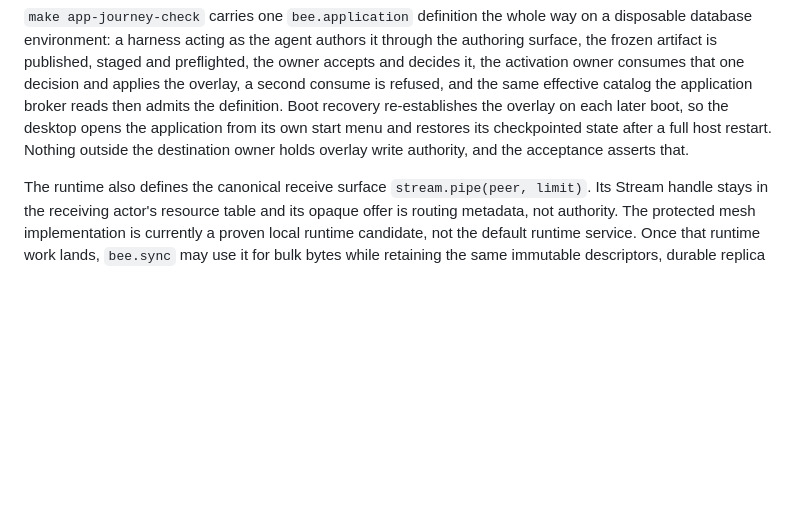
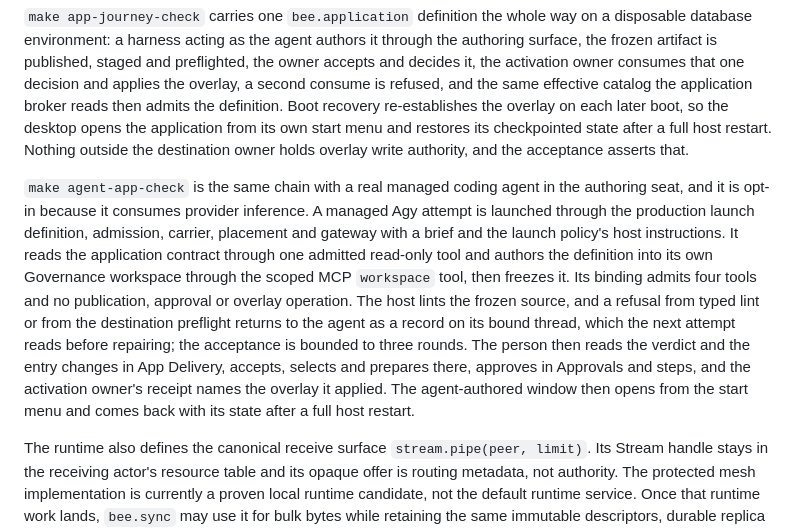
Before and after one commit to butschster/bee, a Markdown page: docs/DISTRIBUTED_APP_DELIVERY.md, the part around the change. GitHub-like rendering; blank space fills up the shorter version.

Commit message:
Record the agent-authored application acceptance

```diff
--- a/docs/DISTRIBUTED_APP_DELIVERY.md
+++ b/docs/DISTRIBUTED_APP_DELIVERY.md
@@ -226,6 +226,22 @@ opens the application from its own start menu and restores its checkpointed
 state after a full host restart. Nothing outside the destination owner holds
 overlay write authority, and the acceptance asserts that.
 
+`make agent-app-check` is the same chain with a real managed coding agent in
+the authoring seat, and it is opt-in because it consumes provider inference. A
+managed Agy attempt is launched through the production launch definition,
+admission, carrier, placement and gateway with a brief and the launch policy's
+host instructions. It reads the application contract through one admitted
+read-only tool and authors the definition into its own Governance workspace
+through the scoped MCP `workspace` tool, then freezes it. Its binding admits
+four tools and no publication, approval or overlay operation. The host lints the
+frozen source, and a refusal from typed lint or from the destination preflight
+returns to the agent as a record on its bound thread, which the next attempt
+reads before repairing; the acceptance is bounded to three rounds. The person
+then reads the verdict and the entry changes in App Delivery, accepts, selects
+and prepares there, approves in Approvals and steps, and the activation owner's
+receipt names the overlay it applied. The agent-authored window then opens from
+the start menu and comes back with its state after a full host restart.
+
 The runtime also defines the canonical receive surface
 `stream.pipe(peer, limit)`. Its Stream handle stays in the receiving actor's
 resource table and its opaque offer is routing metadata, not authority. The
```
Also changed, not shown: docs/FOUNDATION_STATUS.md (+13 -0 lines).
